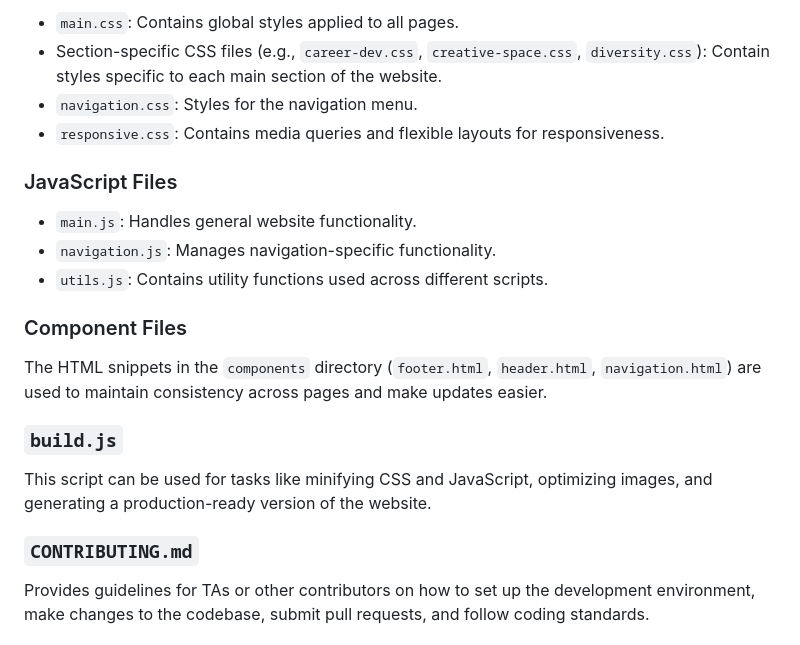
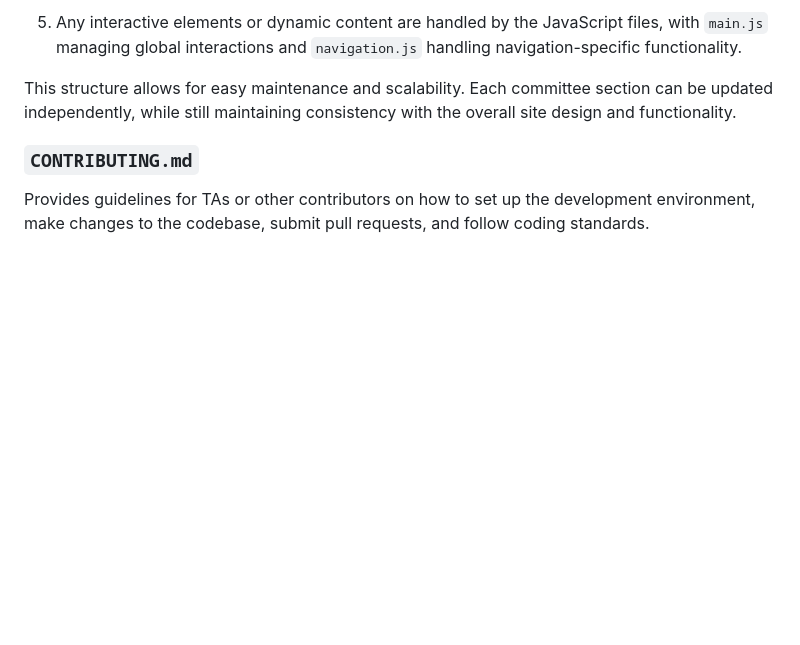
Before and after one commit to hamiltonnBC/CS_TA_Website, a Markdown page: repository-explained.md, the part around the change printed below. Drawn GitHub-style; blank space fills up the shorter version.

```diff
--- a/repository-explained.md
+++ b/repository-explained.md
@@ -121,22 +118,7 @@ Contains individual HTML files and subdirectories for each section of the websit
 
-- `main.css`: Contains global styles applied to all pages.
-- Section-specific CSS files (e.g., `career-dev.css`, `creative-space.css`, `diversity.css`): Contain styles specific to each main section of the website.
-- `navigation.css`: Styles for the navigation menu.
-- `responsive.css`: Contains media queries and flexible layouts for responsiveness.
+5. Any interactive elements or dynamic content are handled by the JavaScript files, with `main.js` managing global interactions and `navigation.js` handling navigation-specific functionality.
 
-### JavaScript Files
-
-- `main.js`: Handles general website functionality.
-- `navigation.js`: Manages navigation-specific functionality.
-- `utils.js`: Contains utility functions used across different scripts.
-
-### Component Files
-
-The HTML snippets in the `components` directory (`footer.html`, `header.html`, `navigation.html`) are used to maintain consistency across pages and make updates easier.
-
-### `build.js`
-
-This script can be used for tasks like minifying CSS and JavaScript, optimizing images, and generating a production-ready version of the website.
+This structure allows for easy maintenance and scalability. Each committee section can be updated independently, while still maintaining consistency with the overall site design and functionality.
 
 ### `CONTRIBUTING.md`
 
```
Also changed, not shown: other parts of repository-explained.md (+45 -48 lines).
